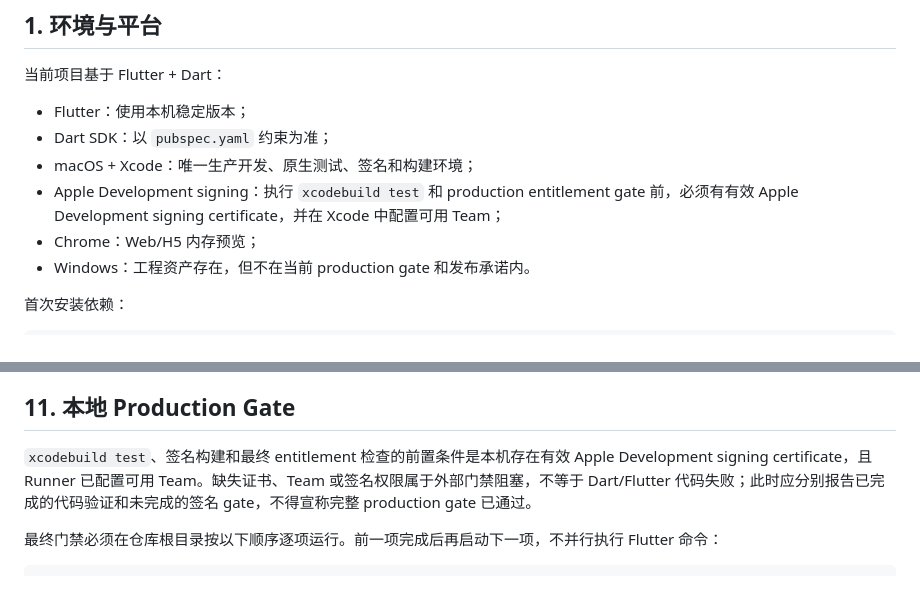
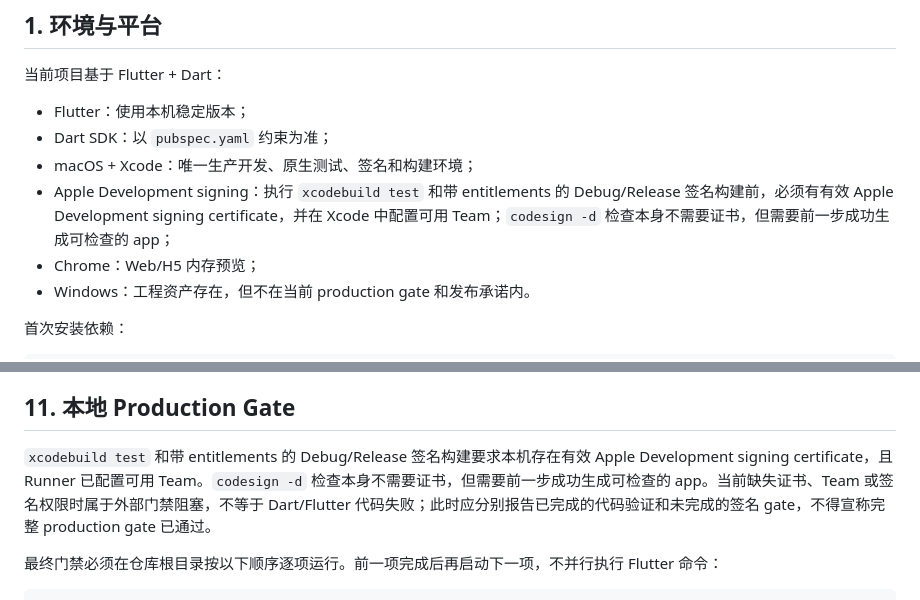
Before and after one commit to 1COOS/synapse, a Markdown page: docs/development.md, 2 parts joined by grey strips. Drawn GitHub-style.

```diff
--- a/docs/development.md
+++ b/docs/development.md
@@ -7,7 +7,7 @@
 - Flutter：使用本机稳定版本；
 - Dart SDK：以 `pubspec.yaml` 约束为准；
 - macOS + Xcode：唯一生产开发、原生测试、签名和构建环境；
-- Apple Development signing：执行 `xcodebuild test` 和 production entitlement gate 前，必须有有效 Apple Development signing certificate，并在 Xcode 中配置可用 Team；
+- Apple Development signing：执行 `xcodebuild test` 和带 entitlements 的 Debug/Release 签名构建前，必须有有效 Apple Development signing certificate，并在 Xcode 中配置可用 Team；`codesign -d` 检查本身不需要证书，但需要前一步成功生成可检查的 app；
 - Chrome：Web/H5 内存预览；
 - Windows：工程资产存在，但不在当前 production gate 和发布承诺内。
 
@@ -172,7 +172,7 @@ macOS 目录选择和 bookmark 恢复返回 `VaultAccessLease(location, token)`
 
 ## 11. 本地 Production Gate
 
-`xcodebuild test`、签名构建和最终 entitlement 检查的前置条件是本机存在有效 Apple Development signing certificate，且 Runner 已配置可用 Team。缺失证书、Team 或签名权限属于外部门禁阻塞，不等于 Dart/Flutter 代码失败；此时应分别报告已完成的代码验证和未完成的签名 gate，不得宣称完整 production gate 已通过。
+`xcodebuild test` 和带 entitlements 的 Debug/Release 签名构建要求本机存在有效 Apple Development signing certificate，且 Runner 已配置可用 Team。`codesign -d` 检查本身不需要证书，但需要前一步成功生成可检查的 app。当前缺失证书、Team 或签名权限时属于外部门禁阻塞，不等于 Dart/Flutter 代码失败；此时应分别报告已完成的代码验证和未完成的签名 gate，不得宣称完整 production gate 已通过。
 
 最终门禁必须在仓库根目录按以下顺序逐项运行。前一项完成后再启动下一项，不并行执行 Flutter 命令：
 
```
Also changed, not shown: docs/macos-production.md (+2 -2 lines).
